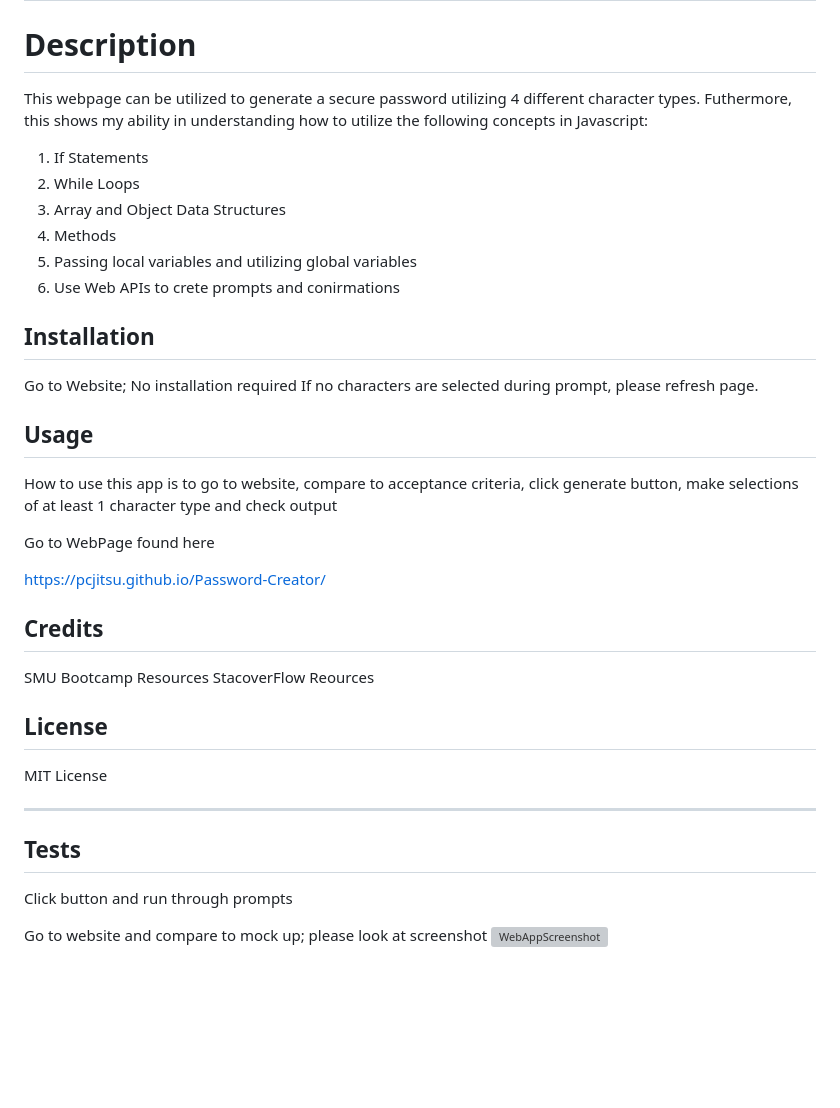
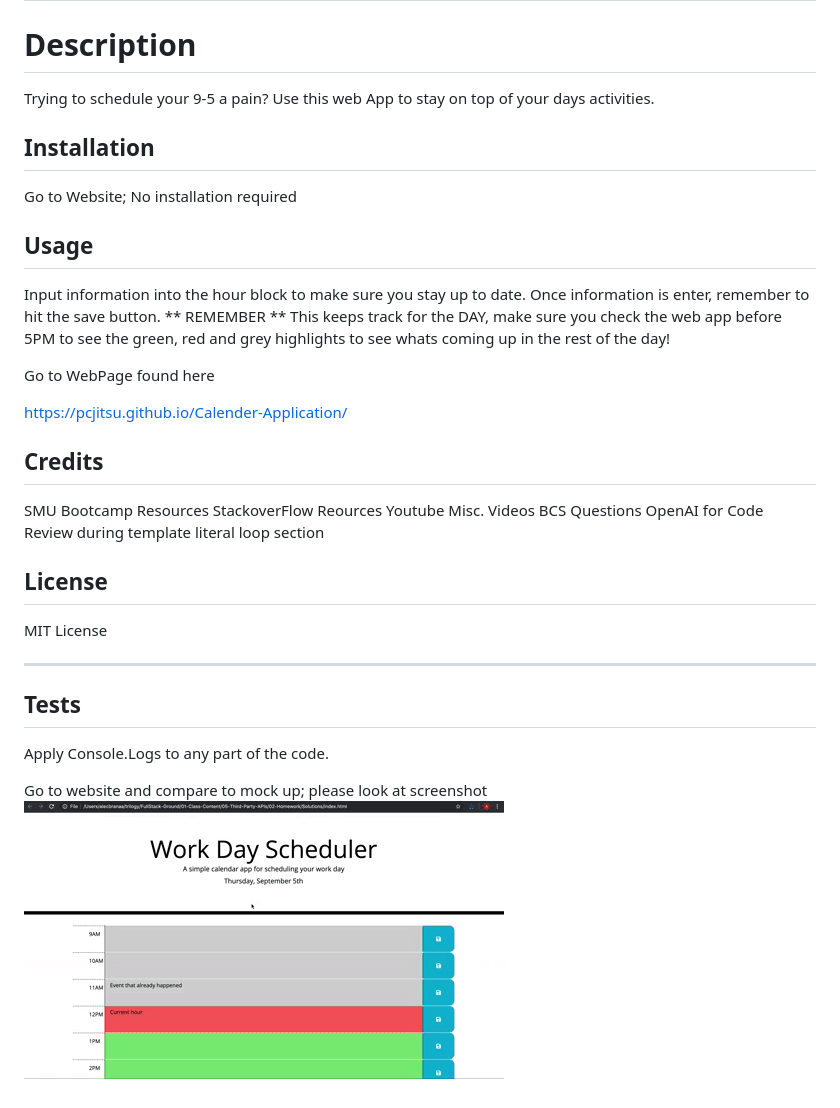
Before and after one commit to pcjitsu/Calender-Application, a Markdown page: README.md, the part around the change. Rendered like a GitHub page; pictures changed too: assets/05-third-party-apis-homework-demo.gif (added); blank space fills up the shorter version; grey boxes are pictures that could not be loaded.

Commit message:
added more indepth README

```diff
--- a/README.md
+++ b/README.md
@@ -2,33 +2,32 @@
 
 # Description
 
-This webpage can be utilized to generate a secure password utilizing 4 different character types.
-Futhermore, this shows my ability in understanding how to utilize the following concepts in Javascript:
-
-1. If Statements
-2. While Loops
-3. Array and Object Data Structures
-4. Methods
-5. Passing local variables and utilizing global variables
-6. Use Web APIs to crete prompts and conirmations
+Trying to schedule your 9-5 a pain?
+Use this web App to stay on top of your days activities.
 
 ## Installation
 
 Go to Website; No installation required
-If no characters are selected during prompt, please refresh page.
 
 ## Usage
 
-How to use this app is to go to website, compare to acceptance criteria, click generate button, make selections of at least 1 character type and check output
+Input information into the hour block to make sure you stay up to date.
+Once information is enter, remember to hit the save button.
+** REMEMBER **
+This keeps track for the DAY, make sure you check the web app before 5PM to see the green, red and grey highlights
+to see whats coming up in the rest of the day!
 
 Go to WebPage found here
 
-https://pcjitsu.github.io/Password-Creator/
+https://pcjitsu.github.io/Calender-Application/
 
 ## Credits
 
 SMU Bootcamp Resources
-StacoverFlow Reources
+StackoverFlow Reources
+Youtube Misc. Videos
+BCS Questions
+OpenAI for Code Review during template literal loop section
 
 ## License
 
@@ -38,7 +37,7 @@ MIT License
 
 ## Tests
 
-Click button and run through prompts
+Apply Console.Logs to any part of the code.
 
 Go to website and compare to mock up; please look at screenshot
-![WebAppScreenshot](Assets/images/Password-Creator-Mock.png?raw=true)
+![WebAppScreenshot](assets/05-third-party-apis-homework-demo.gif?raw=true)
```
